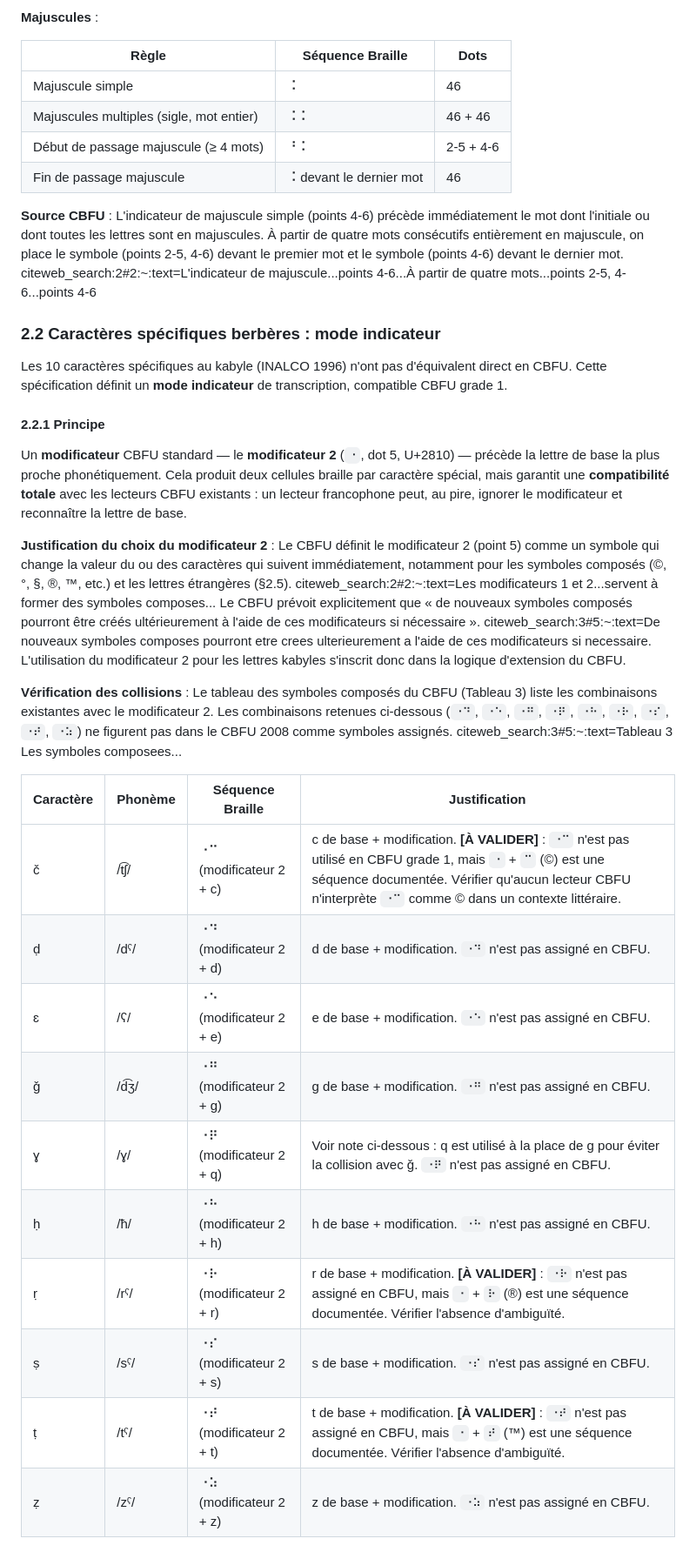
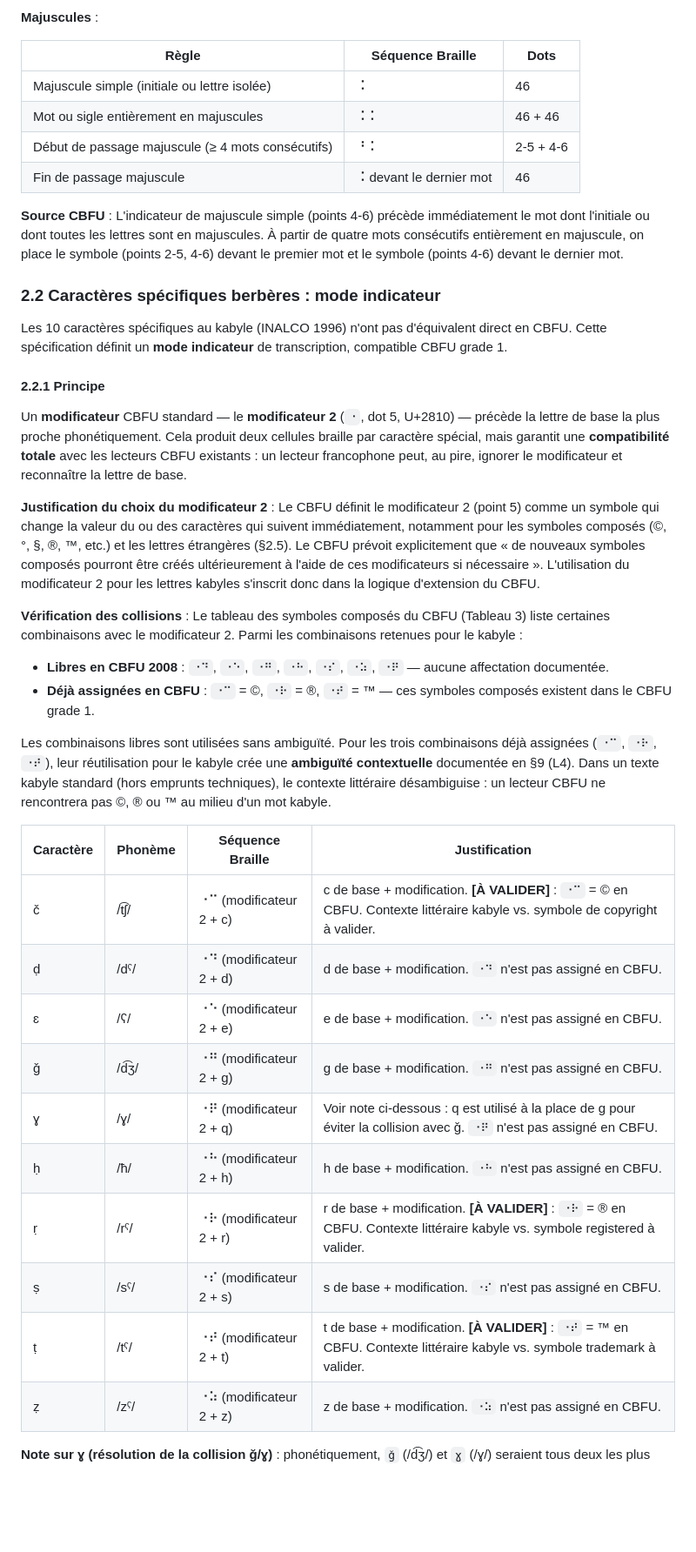
Before and after one commit to kabyle-specs/kabyle-specs.github.io, a Markdown page: specs/kabyle-braille-spec.md, the part around one of its changes. Shown at 87% size. Drawn GitHub-style; blank space fills up the shorter version.

```diff
--- a/specs/kabyle-braille-spec.md
+++ b/specs/kabyle-braille-spec.md
@@ -142,12 +142,12 @@ Le CBFU prescrit la **notation Antoine** comme système principal : le modificat
 
 | Règle | Séquence Braille | Dots |
 |-------|------------------|------|
-| Majuscule simple | ⠨ | 46 |
-| Majuscules multiples (sigle, mot entier) | ⠨⠨ | 46 + 46 |
-| Début de passage majuscule (≥ 4 mots) | ⠘⠨ | 2-5 + 4-6 |
+| Majuscule simple (initiale ou lettre isolée) | ⠨ | 46 |
+| Mot ou sigle entièrement en majuscules | ⠨⠨ | 46 + 46 |
+| Début de passage majuscule (≥ 4 mots consécutifs) | ⠘⠨ | 2-5 + 4-6 |
 | Fin de passage majuscule | ⠨ devant le dernier mot | 46 |
 
-**Source CBFU** : L'indicateur de majuscule simple (points 4-6) précède immédiatement le mot dont l'initiale ou dont toutes les lettres sont en majuscules. À partir de quatre mots consécutifs entièrement en majuscule, on place le symbole (points 2-5, 4-6) devant le premier mot et le symbole (points 4-6) devant le dernier mot. citeweb_search:2#2:~:text=L'indicateur de majuscule...points 4-6...À partir de quatre mots...points 2-5, 4-6...points 4-6
+**Source CBFU** : L'indicateur de majuscule simple (points 4-6) précède immédiatement le mot dont l'initiale ou dont toutes les lettres sont en majuscules. À partir de quatre mots consécutifs entièrement en majuscule, on place le symbole (points 2-5, 4-6) devant le premier mot et le symbole (points 4-6) devant le dernier mot.
 
 ### 2.2 Caractères spécifiques berbères : mode indicateur
 
@@ -157,21 +157,26 @@ Les 10 caractères spécifiques au kabyle (INALCO 1996) n'ont pas d'équivalent
 
 Un **modificateur** CBFU standard — le **modificateur 2** (`⠐`, dot 5, U+2810) — précède la lettre de base la plus proche phonétiquement. Cela produit deux cellules braille par caractère spécial, mais garantit une **compatibilité totale** avec les lecteurs CBFU existants : un lecteur francophone peut, au pire, ignorer le modificateur et reconnaître la lettre de base.
 
-**Justification du choix du modificateur 2** : Le CBFU définit le modificateur 2 (point 5) comme un symbole qui change la valeur du ou des caractères qui suivent immédiatement, notamment pour les symboles composés (©, °, §, ®, ™, etc.) et les lettres étrangères (§2.5). citeweb_search:2#2:~:text=Les modificateurs 1 et 2...servent à former des symboles composes... Le CBFU prévoit explicitement que « de nouveaux symboles composés pourront être créés ultérieurement à l'aide de ces modificateurs si nécessaire ». citeweb_search:3#5:~:text=De nouveaux symboles composes pourront etre crees ulterieurement a l'aide de ces modificateurs si necessaire. L'utilisation du modificateur 2 pour les lettres kabyles s'inscrit donc dans la logique d'extension du CBFU.
+**Justification du choix du modificateur 2** : Le CBFU définit le modificateur 2 (point 5) comme un symbole qui change la valeur du ou des caractères qui suivent immédiatement, notamment pour les symboles composés (©, °, §, ®, ™, etc.) et les lettres étrangères (§2.5). Le CBFU prévoit explicitement que « de nouveaux symboles composés pourront être créés ultérieurement à l'aide de ces modificateurs si nécessaire ». L'utilisation du modificateur 2 pour les lettres kabyles s'inscrit donc dans la logique d'extension du CBFU.
 
-**Vérification des collisions** : Le tableau des symboles composés du CBFU (Tableau 3) liste les combinaisons existantes avec le modificateur 2. Les combinaisons retenues ci-dessous (`⠐⠙`, `⠐⠑`, `⠐⠛`, `⠐⠟`, `⠐⠓`, `⠐⠗`, `⠐⠎`, `⠐⠞`, `⠐⠵`) ne figurent pas dans le CBFU 2008 comme symboles assignés. citeweb_search:3#5:~:text=Tableau 3 Les symboles composees...
+**Vérification des collisions** : Le tableau des symboles composés du CBFU (Tableau 3) liste certaines combinaisons avec le modificateur 2. Parmi les combinaisons retenues pour le kabyle :
+
+- **Libres en CBFU 2008** : `⠐⠙`, `⠐⠑`, `⠐⠛`, `⠐⠓`, `⠐⠎`, `⠐⠵`, `⠐⠟` — aucune affectation documentée.
+- **Déjà assignées en CBFU** : `⠐⠉` = ©, `⠐⠗` = ®, `⠐⠞` = ™ — ces symboles composés existent dans le CBFU grade 1.
+
+Les combinaisons libres sont utilisées sans ambiguïté. Pour les trois combinaisons déjà assignées (`⠐⠉`, `⠐⠗`, `⠐⠞`), leur réutilisation pour le kabyle crée une **ambiguïté contextuelle** documentée en §9 (L4). Dans un texte kabyle standard (hors emprunts techniques), le contexte littéraire désambiguise : un lecteur CBFU ne rencontrera pas ©, ® ou ™ au milieu d'un mot kabyle.
 
 | Caractère | Phonème | Séquence Braille | Justification |
 |-----------|---------|------------------|---------------|
-| č | /t͡ʃ/ | ⠐⠉ (modificateur 2 + c) | c de base + modification. **[À VALIDER]** : `⠐⠉` n'est pas utilisé en CBFU grade 1, mais `⠐` + `⠉` (©) est une séquence documentée. Vérifier qu'aucun lecteur CBFU n'interprète `⠐⠉` comme © dans un contexte littéraire. |
+| č | /t͡ʃ/ | ⠐⠉ (modificateur 2 + c) | c de base + modification. **[À VALIDER]** : `⠐⠉` = © en CBFU. Contexte littéraire kabyle vs. symbole de copyright à valider. |
 | ḍ | /dˤ/ | ⠐⠙ (modificateur 2 + d) | d de base + modification. `⠐⠙` n'est pas assigné en CBFU. |
 | ɛ | /ʕ/ | ⠐⠑ (modificateur 2 + e) | e de base + modification. `⠐⠑` n'est pas assigné en CBFU. |
 | ǧ | /d͡ʒ/ | ⠐⠛ (modificateur 2 + g) | g de base + modification. `⠐⠛` n'est pas assigné en CBFU. |
 | ɣ | /ɣ/ | ⠐⠟ (modificateur 2 + q) | Voir note ci-dessous : q est utilisé à la place de g pour éviter la collision avec ǧ. `⠐⠟` n'est pas assigné en CBFU. |
 | ḥ | /ħ/ | ⠐⠓ (modificateur 2 + h) | h de base + modification. `⠐⠓` n'est pas assigné en CBFU. |
-| ṛ | /rˤ/ | ⠐⠗ (modificateur 2 + r) | r de base + modification. **[À VALIDER]** : `⠐⠗` n'est pas assigné en CBFU, mais `⠐` + `⠗` (®) est une séquence documentée. Vérifier l'absence d'ambiguïté. |
+| ṛ | /rˤ/ | ⠐⠗ (modificateur 2 + r) | r de base + modification. **[À VALIDER]** : `⠐⠗` = ® en CBFU. Contexte littéraire kabyle vs. symbole registered à valider. |
 | ṣ | /sˤ/ | ⠐⠎ (modificateur 2 + s) | s de base + modification. `⠐⠎` n'est pas assigné en CBFU. |
-| ṭ | /tˤ/ | ⠐⠞ (modificateur 2 + t) | t de base + modification. **[À VALIDER]** : `⠐⠞` n'est pas assigné en CBFU, mais `⠐` + `⠞` (™) est une séquence documentée. Vérifier l'absence d'ambiguïté. |
+| ṭ | /tˤ/ | ⠐⠞ (modificateur 2 + t) | t de base + modification. **[À VALIDER]** : `⠐⠞` = ™ en CBFU. Contexte littéraire kabyle vs. symbole trademark à valider. |
 | ẓ | /zˤ/ | ⠐⠵ (modificateur 2 + z) | z de base + modification. `⠐⠵` n'est pas assigné en CBFU. |
 
 **Note sur ɣ (résolution de la collision ǧ/ɣ)** : phonétiquement, `ǧ` (/d͡ʒ/) et `ɣ` (/ɣ/) seraient tous deux les plus proches de `g`, ce qui produirait la même séquence (`⠐⠛`) pour deux caractères distincts. Cette spécification retient donc `⠐⠟` (modificateur 2 + q) pour `ɣ`, par analogie avec la touche `q` du KIM (*Kabyle Input Method*, voir `kabyle-keyboard-layout-spec.md` §4.2). **[À VALIDER]** : cette substitution est une proposition non testée auprès de locuteurs et de lecteurs braille kabyles ; elle est appliquée de façon cohérente dans le reste de cette spécification (§5.3, §6.1).
```
Also changed, not shown: other parts of specs/kabyle-braille-spec.md (+25 -21 lines).
